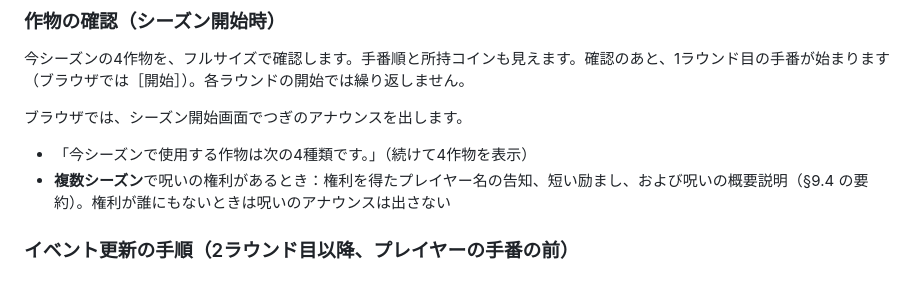
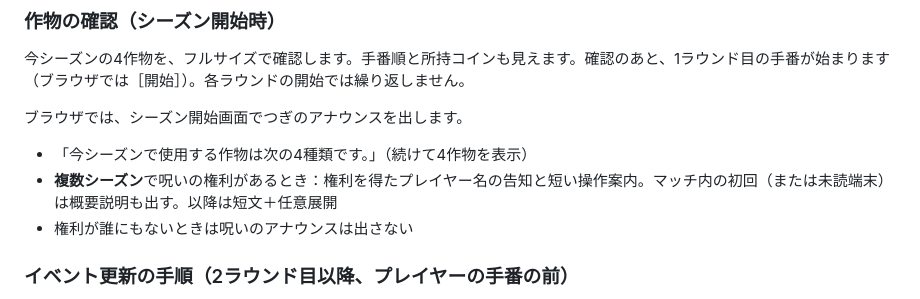
Before and after one commit to 428desmo/hatasaku, a Markdown page: hatasaku_rules_v0.17.md, the part around the change. Drawn GitHub-style.

```diff
--- a/hatasaku_rules_v0.17.md
+++ b/hatasaku_rules_v0.17.md
@@ -95,7 +95,8 @@
 ブラウザでは、シーズン開始画面でつぎのアナウンスを出します。
 
 - 「今シーズンで使用する作物は次の4種類です。」（続けて4作物を表示）
-- **複数シーズン**で呪いの権利があるとき：権利を得たプレイヤー名の告知、短い励まし、および呪いの概要説明（§9.4 の要約）。権利が誰にもないときは呪いのアナウンスは出さない
+- **複数シーズン**で呪いの権利があるとき：権利を得たプレイヤー名の告知と短い操作案内。マッチ内の初回（または未読端末）は概要説明も出す。以降は短文＋任意展開
+- 権利が誰にもないときは呪いのアナウンスは出さない
 
 ### イベント更新の手順（2ラウンド目以降、プレイヤーの手番の前）
 
```
Also changed, not shown: hatasaku_software_spec_v0.17.md (+7 -5 lines).
